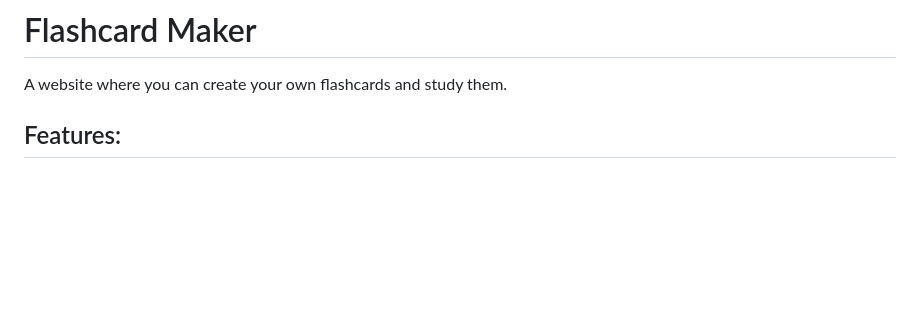
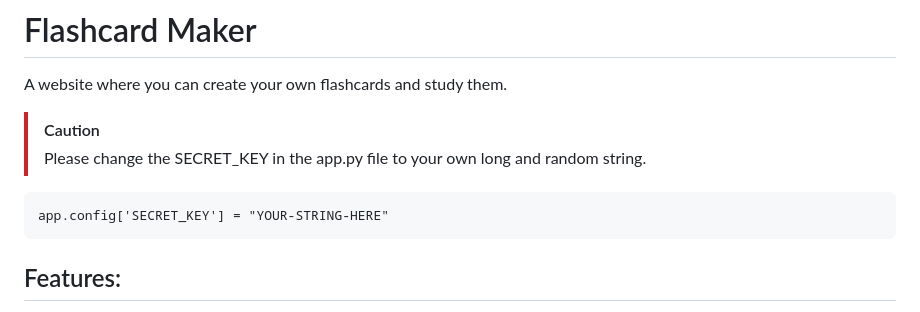
Before and after one commit to Sho-Wadamori/Flashcard, a Markdown page: README.md, the part around the change. Rendered like a GitHub page; blank space fills up the shorter version.

Commit message:
added a warning message that tells users to change the secret key

````diff
--- a/README.md
+++ b/README.md
@@ -1,5 +1,11 @@
 # Flashcard Maker
 A website where you can create your own flashcards and study them.
+
+> [!CAUTION]
+> Please change the SECRET_KEY in the app.py file to your own long and random string.
+```
+app.config['SECRET_KEY'] = "YOUR-STRING-HERE"
+```
 
 ## Features:
 - create flashcards with a question and answer
````
